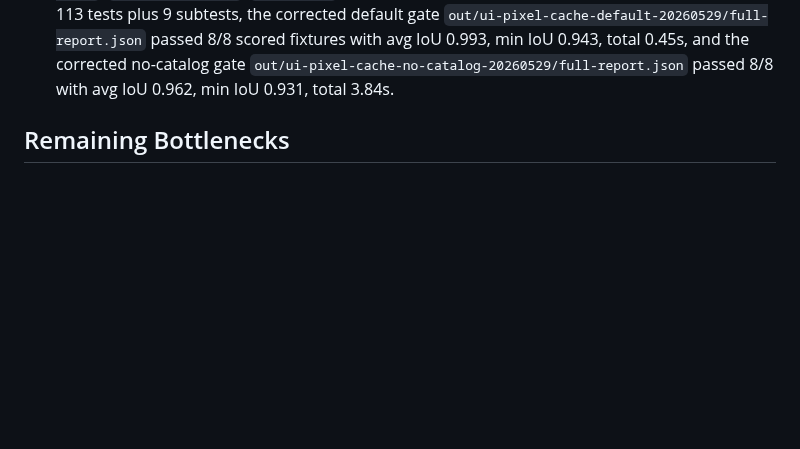
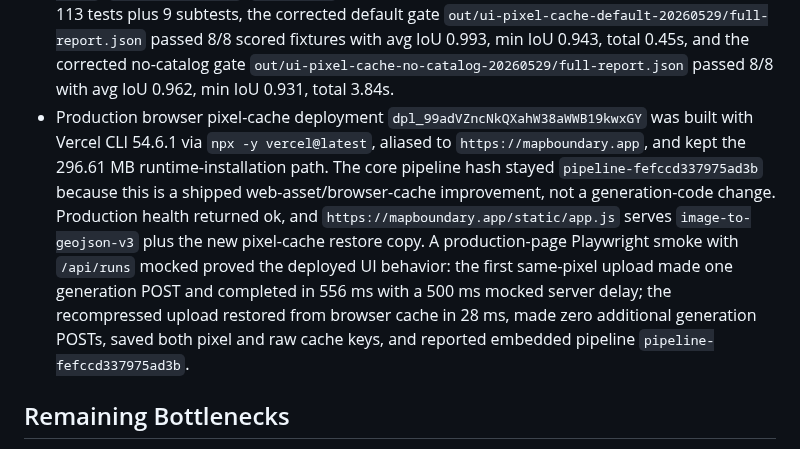
Before and after one commit to EthanMcKanna/map-boundary-builder, a Markdown page: benchmarks/latency-rd-notes.md, the part around the change. Rendered like a GitHub page; blank space fills up the shorter version.

Commit message:
Record browser pixel cache production smoke

```diff
--- a/benchmarks/latency-rd-notes.md
+++ b/benchmarks/latency-rd-notes.md
@@ -2173,6 +2173,19 @@ OCR/georeference rather than returning outdated fast-path polygons.
   fixtures with avg IoU 0.993, min IoU 0.943, total 0.45s, and the corrected
   no-catalog gate `out/ui-pixel-cache-no-catalog-20260529/full-report.json`
   passed 8/8 with avg IoU 0.962, min IoU 0.931, total 3.84s.
+- Production browser pixel-cache deployment `dpl_99adVZncNkQXahW38aWWB19kwxGY`
+  was built with Vercel CLI 54.6.1 via `npx -y vercel@latest`, aliased to
+  `https://mapboundary.app`, and kept the 296.61 MB runtime-installation path.
+  The core pipeline hash stayed `pipeline-fefccd337975ad3b` because this is a
+  shipped web-asset/browser-cache improvement, not a generation-code change.
+  Production health returned ok, and `https://mapboundary.app/static/app.js`
+  serves `image-to-geojson-v3` plus the new pixel-cache restore copy. A
+  production-page Playwright smoke with `/api/runs` mocked proved the deployed
+  UI behavior: the first same-pixel upload made one generation POST and
+  completed in 556 ms with a 500 ms mocked server delay; the recompressed upload
+  restored from browser cache in 28 ms, made zero additional generation POSTs,
+  saved both pixel and raw cache keys, and reported embedded pipeline
+  `pipeline-fefccd337975ad3b`.
 
 ## Remaining Bottlenecks
 
```
